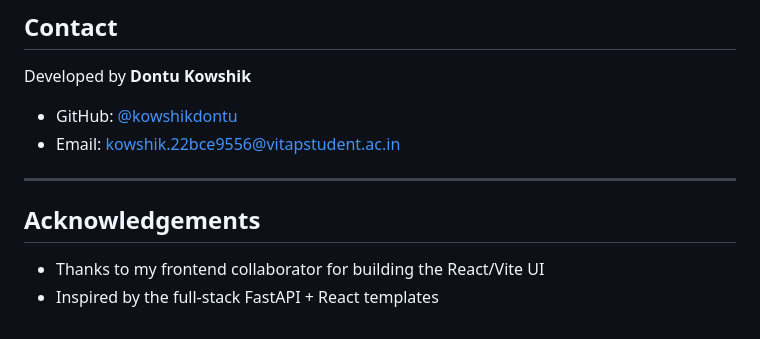
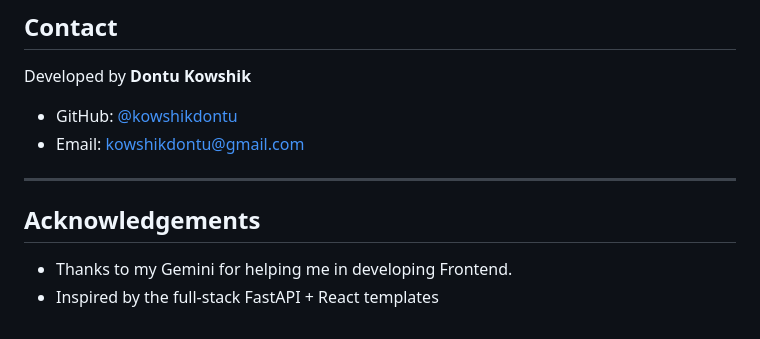
Before and after one commit to kowshikdontu/Backtracker, a Markdown page: README.md, the part around one of its changes. Drawn GitHub-style.

```diff
--- a/README.md
+++ b/README.md
@@ -188,11 +216,11 @@ Please follow the existing code style and write tests where applicable.
 
 Developed by **Dontu Kowshik**
 - GitHub: [@kowshikdontu](https://github.com/kowshikdontu)
-- Email: kowshik.22bce9556@vitapstudent.ac.in
+- Email: kowshikdontu@gmail.com
 
 ---
 
 ## Acknowledgements
 
-- Thanks to my frontend collaborator for building the React/Vite UI
+- Thanks to my Gemini for helping me in developing Frontend.
 - Inspired by the full‑stack FastAPI + React templates
```
Also changed, not shown: other parts of README.md (+70 -42 lines).
